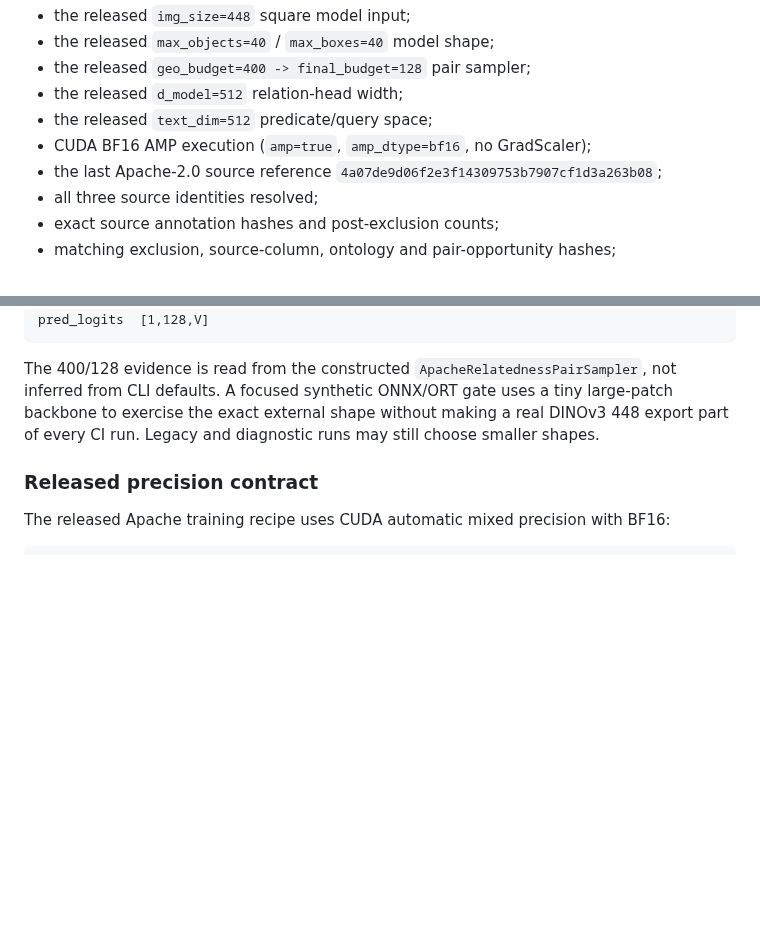
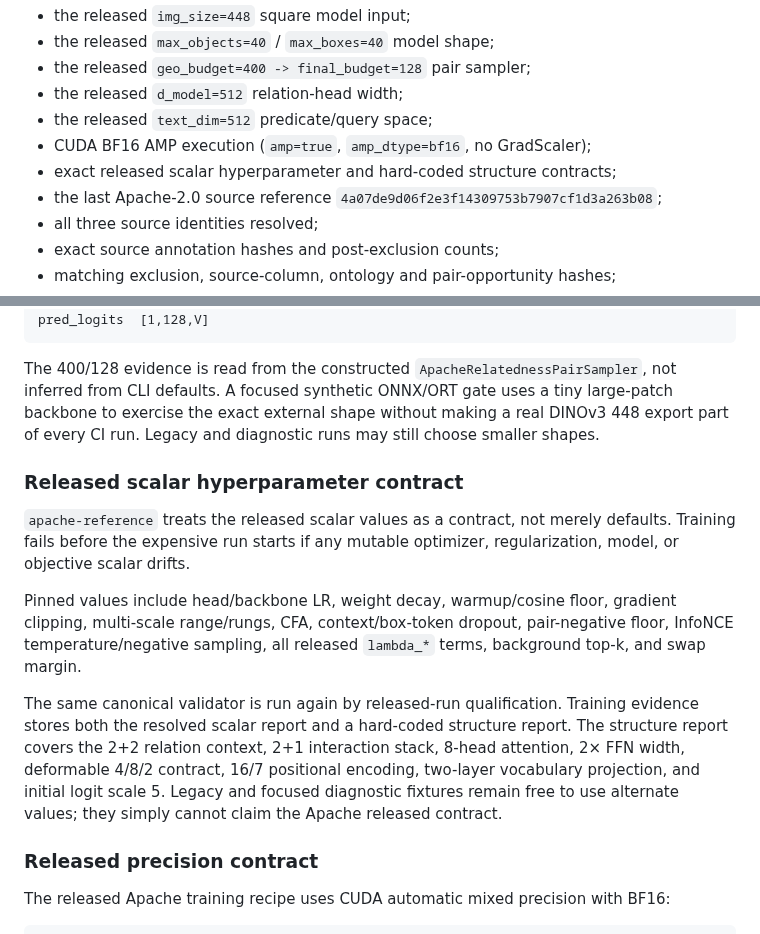
Before and after one commit to qigao/KFCore, a Markdown page: tools/relation_training/README.md, 2 parts joined by grey strips. Rendered like a GitHub page; blank space fills up the shorter version.

Commit message:
docs(relation-training): document strict released scalar contract

```diff
--- a/tools/relation_training/README.md
+++ b/tools/relation_training/README.md
@@ -1600,6 +1600,7 @@ The command fails unless the run has all of the following:
 - the released `d_model=512` relation-head width;
 - the released `text_dim=512` predicate/query space;
 - CUDA BF16 AMP execution (`amp=true`, `amp_dtype=bf16`, no GradScaler);
+- exact released scalar hyperparameter and hard-coded structure contracts;
 - the last Apache-2.0 source reference
   `4a07de9d06f2e3f14309753b7907cf1d3a263b08`;
 - all three source identities resolved;
@@ -1638,6 +1639,25 @@ synthetic ONNX/ORT gate uses a tiny large-patch backbone to exercise the exact
 external shape without making a real DINOv3 448 export part of every CI run.
 Legacy and diagnostic runs may still choose smaller shapes.
 
+### Released scalar hyperparameter contract
+
+`apache-reference` treats the released scalar values as a contract, not merely
+defaults. Training fails before the expensive run starts if any mutable
+optimizer, regularization, model, or objective scalar drifts.
+
+Pinned values include head/backbone LR, weight decay, warmup/cosine floor,
+gradient clipping, multi-scale range/rungs, CFA, context/box-token dropout,
+pair-negative floor, InfoNCE temperature/negative sampling, all released
+`lambda_*` terms, background top-k, and swap margin.
+
+The same canonical validator is run again by released-run qualification.
+Training evidence stores both the resolved scalar report and a hard-coded
+structure report. The structure report covers the 2+2 relation context, 2+1
+interaction stack, 8-head attention, 2× FFN width, deformable 4/8/2 contract,
+16/7 positional encoding, two-layer vocabulary projection, and initial logit
+scale 5. Legacy and focused diagnostic fixtures remain free to use alternate
+values; they simply cannot claim the Apache released contract.
+
 ### Released precision contract
 
 The released Apache training recipe uses CUDA automatic mixed precision with
```
